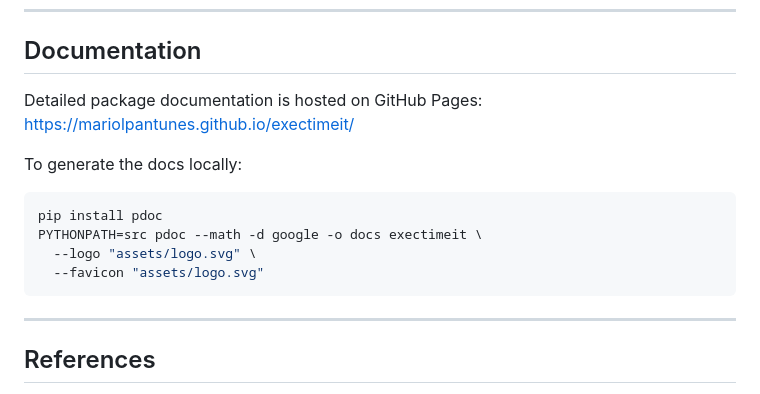
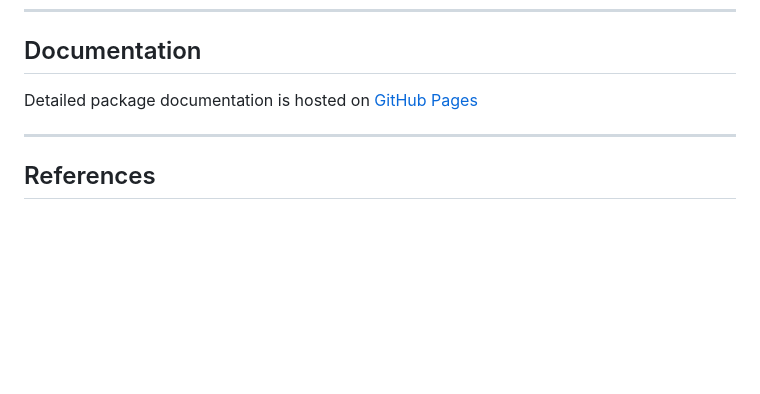
Before and after one commit to mariolpantunes/exectimeit, a Markdown page: README.md, the part around the change. Drawn GitHub-style; blank space fills up the shorter version.

Commit message:
Update README to simplify documentation section
Removed local documentation generation instructions from README.

````diff
--- a/README.md
+++ b/README.md
@@ -110,17 +110,7 @@ python3 -m unittest discover -s test
 
 ## Documentation
 
-Detailed package documentation is hosted on GitHub Pages:
-[https://mariolpantunes.github.io/exectimeit/](https://mariolpantunes.github.io/exectimeit/)
-
-To generate the docs locally:
-
-```bash
-pip install pdoc
-PYTHONPATH=src pdoc --math -d google -o docs exectimeit \
-  --logo "assets/logo.svg" \
-  --favicon "assets/logo.svg"
-```
+Detailed package documentation is hosted on [GitHub Pages](https://mariolpantunes.github.io/exectimeit/)
 
 ---
 
````
